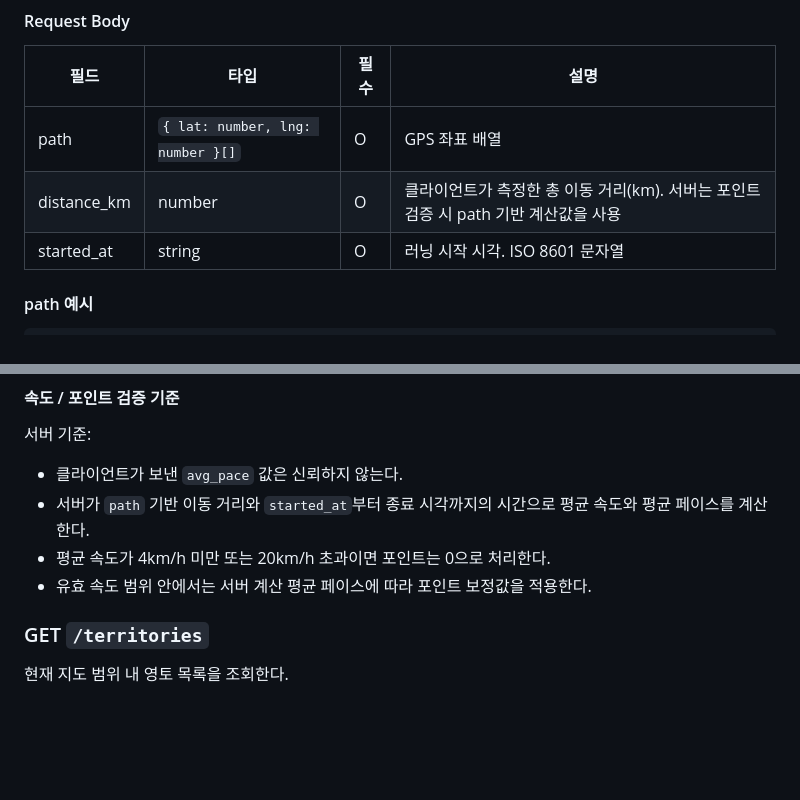
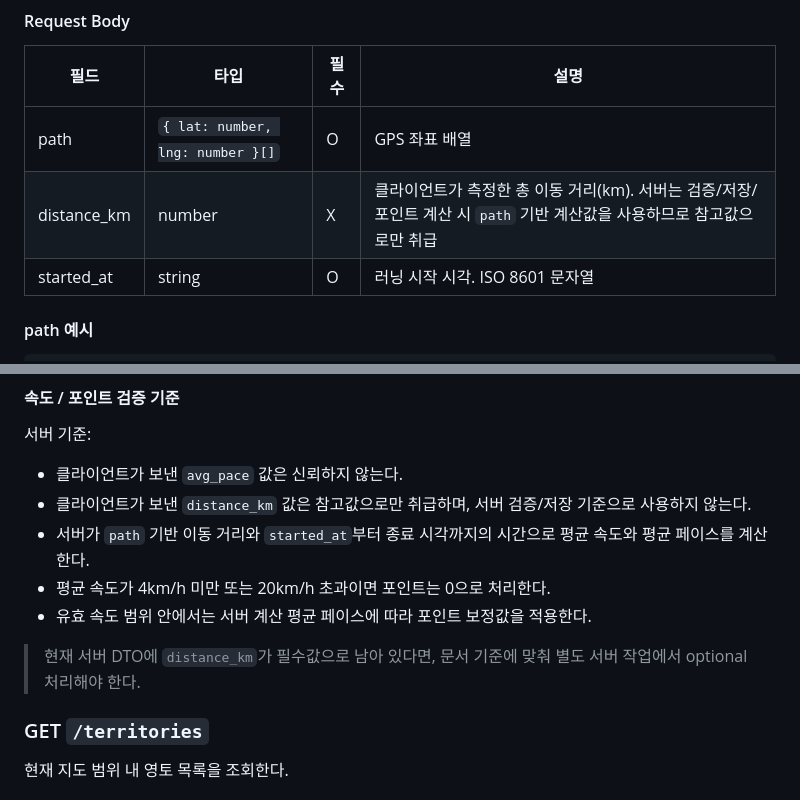
Before and after one commit to polopy07/Run_Cha, a Markdown page: docs/api-spec.md, 2 parts joined by grey strips. Drawn GitHub-style; blank space fills up the shorter version.

```diff
--- a/docs/api-spec.md
+++ b/docs/api-spec.md
@@ -159,7 +159,7 @@ Firebase 이메일 정보가 없는 토큰은 서버에서 인증 실패로 처
 | 필드 | 타입 | 필수 | 설명 |
 |---|---|---|---|
 | path | `{ lat: number, lng: number }[]` | O | GPS 좌표 배열 |
-| distance_km | number | O | 클라이언트가 측정한 총 이동 거리(km). 서버는 포인트 검증 시 path 기반 계산값을 사용 |
+| distance_km | number | X | 클라이언트가 측정한 총 이동 거리(km). 서버는 검증/저장/포인트 계산 시 `path` 기반 계산값을 사용하므로 참고값으로만 취급 |
 | started_at | string | O | 러닝 시작 시각. ISO 8601 문자열 |
 
 #### path 예시
@@ -196,9 +196,12 @@ Firebase 이메일 정보가 없는 토큰은 서버에서 인증 실패로 처
 서버 기준:
 
 - 클라이언트가 보낸 `avg_pace` 값은 신뢰하지 않는다.
+- 클라이언트가 보낸 `distance_km` 값은 참고값으로만 취급하며, 서버 검증/저장 기준으로 사용하지 않는다.
 - 서버가 `path` 기반 이동 거리와 `started_at`부터 종료 시각까지의 시간으로 평균 속도와 평균 페이스를 계산한다.
 - 평균 속도가 4km/h 미만 또는 20km/h 초과이면 포인트는 0으로 처리한다.
 - 유효 속도 범위 안에서는 서버 계산 평균 페이스에 따라 포인트 보정값을 적용한다.
+
+> 현재 서버 DTO에 `distance_km`가 필수값으로 남아 있다면, 문서 기준에 맞춰 별도 서버 작업에서 optional 처리해야 한다.
 
 ### GET `/territories`
 
```
Also changed, not shown: docs/system-architecture.md (+2 -1 lines).
